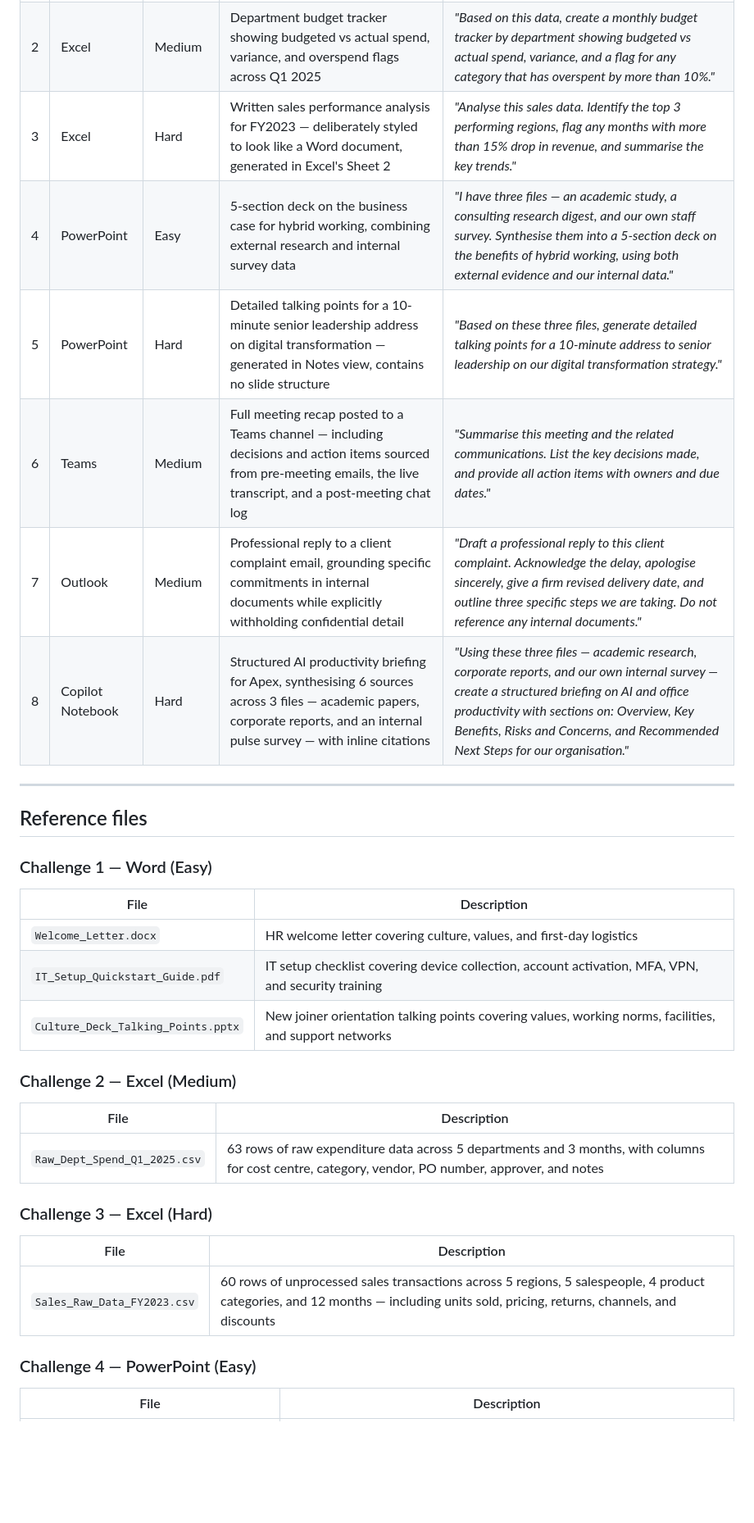
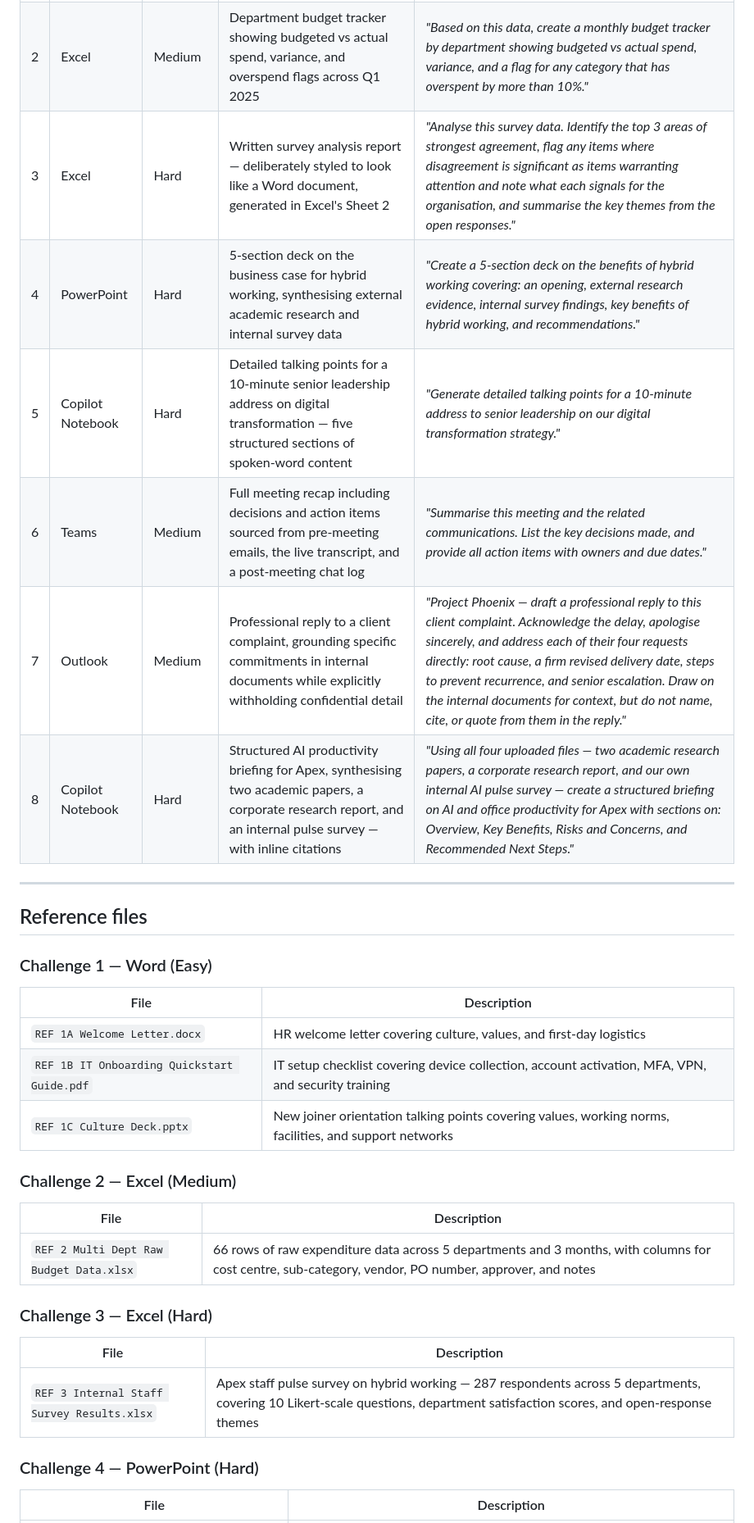
Before and after one commit to tying2/kyc, a Markdown page: README.md, the part around one of its changes. Shown at 82% size. GitHub-like rendering; blank space fills up the shorter version.

```diff
--- a/README.md
+++ b/README.md
@@ -64,10 +55,10 @@ Each challenge page contains four sections:
 | 2 | Excel | Medium | Department budget tracker showing budgeted vs actual spend, variance, and overspend flags across Q1 2025 | *"Based on this data, create a monthly budget tracker by department showing budgeted vs actual spend, variance, and a flag for any category that has overspent by more than 10%."* |
-| 3 | Excel | Hard | Written sales performance analysis for FY2023 — deliberately styled to look like a Word document, generated in Excel's Sheet 2 | *"Analyse this sales data. Identify the top 3 performing regions, flag any months with more than 15% drop in revenue, and summarise the key trends."* |
-| 4 | PowerPoint | Easy | 5-section deck on the business case for hybrid working, combining external research and internal survey data | *"I have three files — an academic study, a consulting research digest, and our own staff survey. Synthesise them into a 5-section deck on the benefits of hybrid working, using both external evidence and our internal data."* |
-| 5 | PowerPoint | Hard | Detailed talking points for a 10-minute senior leadership address on digital transformation — generated in Notes view, contains no slide structure | *"Based on these three files, generate detailed talking points for a 10-minute address to senior leadership on our digital transformation strategy."* |
-| 6 | Teams | Medium | Full meeting recap posted to a Teams channel — including decisions and action items sourced from pre-meeting emails, the live transcript, and a post-meeting chat log | *"Summarise this meeting and the related communications. List the key decisions made, and provide all action items with owners and due dates."* |
-| 7 | Outlook | Medium | Professional reply to a client complaint email, grounding specific commitments in internal documents while explicitly withholding confidential detail | *"Draft a professional reply to this client complaint. Acknowledge the delay, apologise sincerely, give a firm revised delivery date, and outline three specific steps we are taking. Do not reference any internal documents."* |
-| 8 | Copilot Notebook | Hard | Structured AI productivity briefing for Apex, synthesising 6 sources across 3 files — academic papers, corporate reports, and an internal pulse survey — with inline citations | *"Using these three files — academic research, corporate reports, and our own internal survey — create a structured briefing on AI and office productivity with sections on: Overview, Key Benefits, Risks and Concerns, and Recommended Next Steps for our organisation."* |
+| 3 | Excel | Hard | Written survey analysis report — deliberately styled to look like a Word document, generated in Excel's Sheet 2 | *"Analyse this survey data. Identify the top 3 areas of strongest agreement, flag any items where disagreement is significant as items warranting attention and note what each signals for the organisation, and summarise the key themes from the open responses."* |
+| 4 | PowerPoint | Hard | 5-section deck on the business case for hybrid working, synthesising external academic research and internal survey data | *"Create a 5-section deck on the benefits of hybrid working covering: an opening, external research evidence, internal survey findings, key benefits of hybrid working, and recommendations."* |
+| 5 | Copilot Notebook | Hard | Detailed talking points for a 10-minute senior leadership address on digital transformation — five structured sections of spoken-word content | *"Generate detailed talking points for a 10-minute address to senior leadership on our digital transformation strategy."* |
+| 6 | Teams | Medium | Full meeting recap including decisions and action items sourced from pre-meeting emails, the live transcript, and a post-meeting chat log | *"Summarise this meeting and the related communications. List the key decisions made, and provide all action items with owners and due dates."* |
+| 7 | Outlook | Medium | Professional reply to a client complaint, grounding specific commitments in internal documents while explicitly withholding confidential detail | *"Project Phoenix — draft a professional reply to this client complaint. Acknowledge the delay, apologise sincerely, and address each of their four requests directly: root cause, a firm revised delivery date, steps to prevent recurrence, and senior escalation. Draw on the internal documents for context, but do not name, cite, or quote from them in the reply."* |
+| 8 | Copilot Notebook | Hard | Structured AI productivity briefing for Apex, synthesising two academic papers, a corporate research report, and an internal pulse survey — with inline citations | *"Using all four uploaded files — two academic research papers, a corporate research report, and our own internal AI pulse survey — create a structured briefing on AI and office productivity for Apex with sections on: Overview, Key Benefits, Risks and Concerns, and Recommended Next Steps."* |
 
 ---
 
@@ -76,20 +67,20 @@ Each challenge page contains four sections:
 ### Challenge 1 — Word (Easy)
 | File | Description |
 |------|-------------|
-| `Welcome_Letter.docx` | HR welcome letter covering culture, values, and first-day logistics |
-| `IT_Setup_Quickstart_Guide.pdf` | IT setup checklist covering device collection, account activation, MFA, VPN, and security training |
-| `Culture_Deck_Talking_Points.pptx` | New joiner orientation talking points covering values, working norms, facilities, and support networks |
+| `REF 1A Welcome Letter.docx` | HR welcome letter covering culture, values, and first-day logistics |
+| `REF 1B IT Onboarding Quickstart Guide.pdf` | IT setup checklist covering device collection, account activation, MFA, VPN, and security training |
+| `REF 1C Culture Deck.pptx` | New joiner orientation talking points covering values, working norms, facilities, and support networks |
 
 ### Challenge 2 — Excel (Medium)
 | File | Description |
 |------|-------------|
-| `Raw_Dept_Spend_Q1_2025.csv` | 63 rows of raw expenditure data across 5 departments and 3 months, with columns for cost centre, category, vendor, PO number, approver, and notes |
+| `REF 2 Multi Dept Raw Budget Data.xlsx` | 66 rows of raw expenditure data across 5 departments and 3 months, with columns for cost centre, sub-category, vendor, PO number, approver, and notes |
 
 ### Challenge 3 — Excel (Hard)
 | File | Description |
 |------|-------------|
-| `Sales_Raw_Data_FY2023.csv` | 60 rows of unprocessed sales transactions across 5 regions, 5 salespeople, 4 product categories, and 12 months — including units sold, pricing, returns, channels, and discounts |
+| `REF 3 Internal Staff Survey Results.xlsx` | Apex staff pulse survey on hybrid working — 287 respondents across 5 departments, covering 10 Likert-scale questions, department satisfaction scores, and open-response themes |
 
-### Challenge 4 — PowerPoint (Easy)
+### Challenge 4 — PowerPoint (Hard)
 | File | Description |
 |------|-------------|
```
Also changed, not shown: other parts of README.md (+34 -41 lines), READMEv1.md (deleted, +0 -129 lines).
